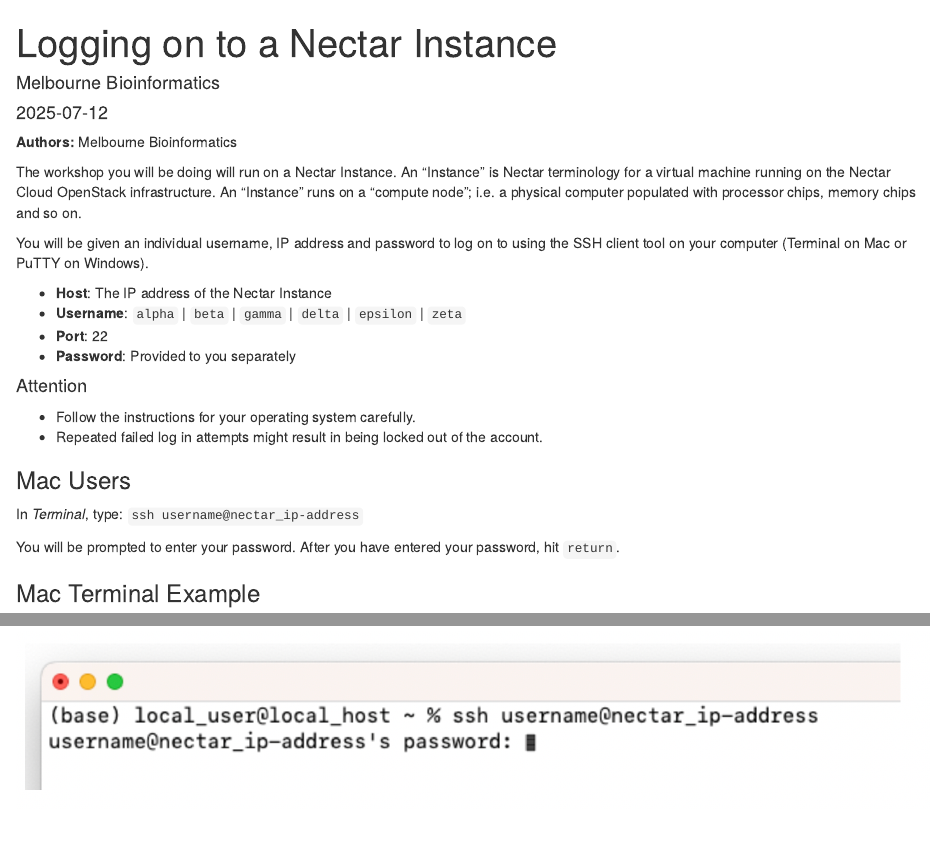
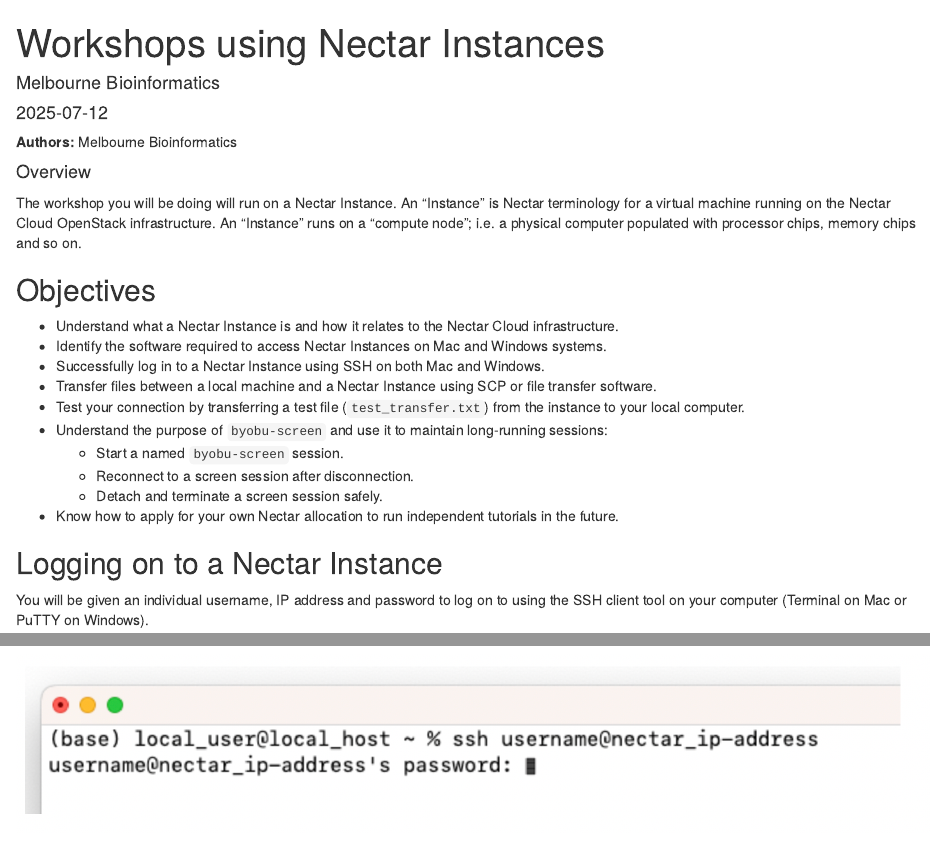
Before and after one commit to susansjy22/Nectar_instances, an R Markdown document (episodes/Logging on to a Nectar Instance.Rmd): the page in a window 1100 px wide, from its top, and a second part further down, joined at a grey line. Rendered offline with R 4.5, knitr and Pandoc, with nearby package versions.

Commit message:
Add objectives

````diff
--- a/episodes/Logging on to a Nectar Instance.Rmd
+++ b/episodes/Logging on to a Nectar Instance.Rmd
@@ -1,5 +1,5 @@
 ---
-title: "Logging on to a Nectar Instance"
+title: "Workshops using Nectar Instances"
 author: "Melbourne Bioinformatics"
 date: "2025-07-12"
 teaching: 45
@@ -10,13 +10,28 @@
 ---
 **Authors:** Melbourne Bioinformatics
 
-::::::::::::::::::::::::::::::::::::: objectives
+::::::::::::::::::::::::::::::::::::: callout
+#### Overview
 The workshop you will be doing will run on a Nectar Instance. An
 "Instance" is Nectar terminology for a virtual machine running on the
 Nectar Cloud OpenStack infrastructure. An "Instance" runs on a "compute
 node"; i.e. a physical computer populated with processor chips, memory
 chips and so on.
-::::::::::::::::::::::::::::::::::::::::::::::::
+::::::::::::::::::::::::::::::::::::::::::::::
+
+## Objectives
+- Understand what a Nectar Instance is and how it relates to the Nectar Cloud infrastructure.
+- Identify the software required to access Nectar Instances on Mac and Windows systems.
+- Successfully log in to a Nectar Instance using SSH on both Mac and Windows.
+- Transfer files between a local machine and a Nectar Instance using SCP or file transfer software.
+- Test your connection by transferring a test file (`test_transfer.txt`) from the instance to your local computer.
+- Understand the purpose of `byobu-screen` and use it to maintain long-running sessions:
+  - Start a named `byobu-screen` session.
+  - Reconnect to a screen session after disconnection.
+  - Detach and terminate a screen session safely.
+- Know how to apply for your own Nectar allocation to run independent tutorials in the future.
+
+## Logging on to a Nectar Instance
 
 ```{r setup, include=FALSE}
 # Smaller images for pdf
````
